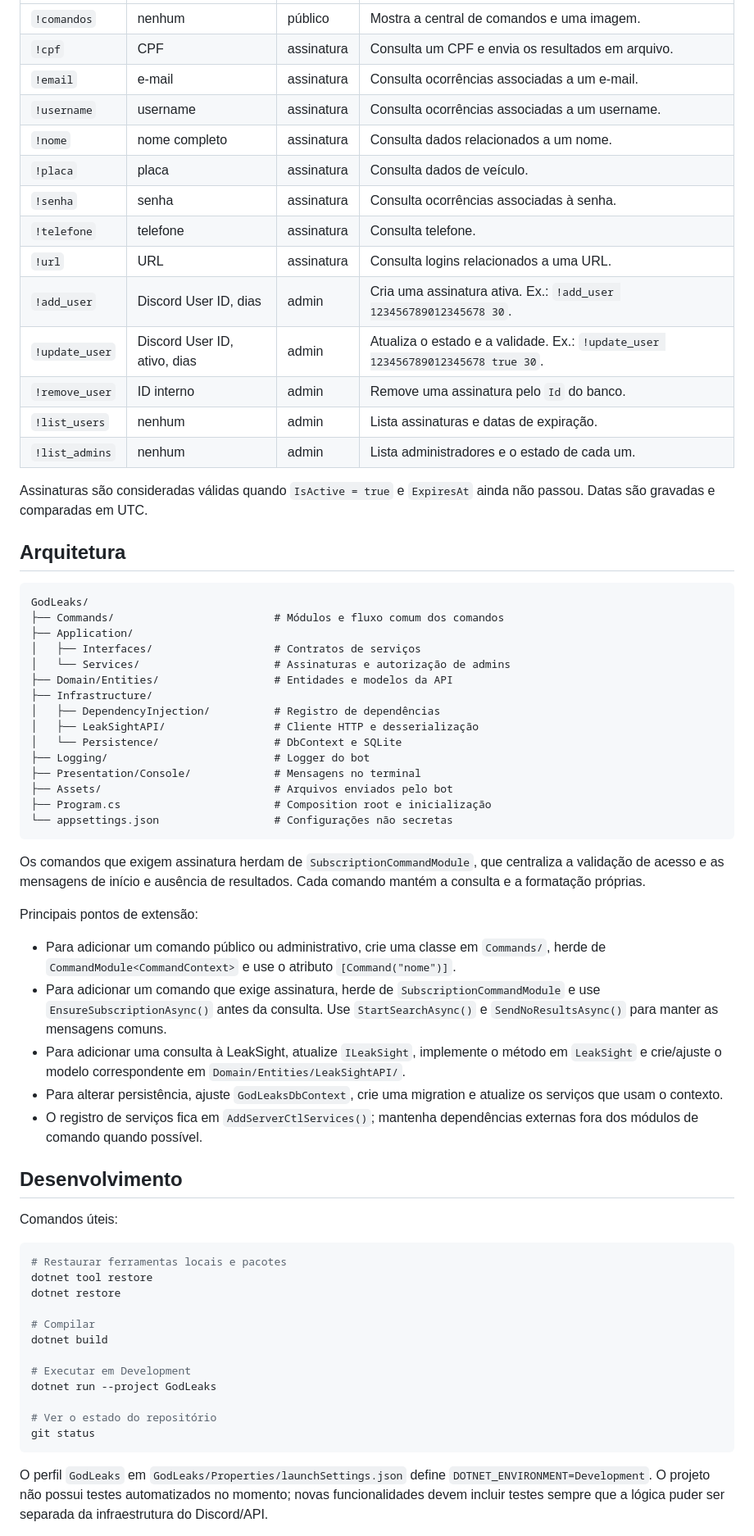
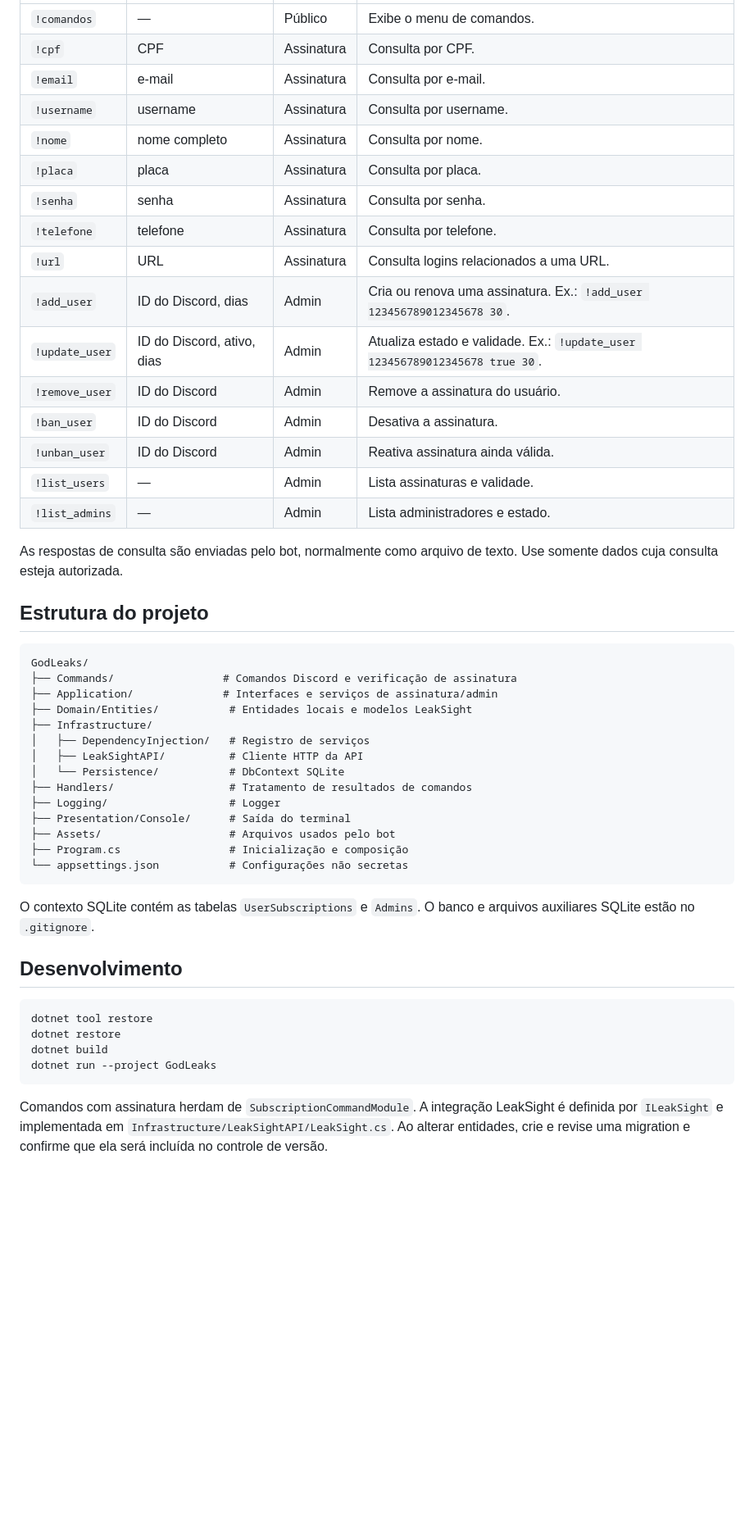
Before and after one commit to joaostack/GodLeaks, a Markdown page: README.md, the part around one of its changes. Shown at 82% size. GitHub-like rendering; blank space fills up the shorter version.

Commit message:
docs: atualiza README

````diff
--- a/README.md
+++ b/README.md
@@ -128,69 +69,52 @@ O prefixo padrão é `!`. Os parâmetros abaixo são exemplos de formato; use ap
 |---|---|---|---|
-| `!comandos` | nenhum | público | Mostra a central de comandos e uma imagem. |
-| `!cpf` | CPF | assinatura | Consulta um CPF e envia os resultados em arquivo. |
-| `!email` | e-mail | assinatura | Consulta ocorrências associadas a um e-mail. |
-| `!username` | username | assinatura | Consulta ocorrências associadas a um username. |
-| `!nome` | nome completo | assinatura | Consulta dados relacionados a um nome. |
-| `!placa` | placa | assinatura | Consulta dados de veículo. |
-| `!senha` | senha | assinatura | Consulta ocorrências associadas à senha. |
-| `!telefone` | telefone | assinatura | Consulta telefone. |
-| `!url` | URL | assinatura | Consulta logins relacionados a uma URL. |
-| `!add_user` | Discord User ID, dias | admin | Cria uma assinatura ativa. Ex.: `!add_user 123456789012345678 30`. |
-| `!update_user` | Discord User ID, ativo, dias | admin | Atualiza o estado e a validade. Ex.: `!update_user 123456789012345678 true 30`. |
-| `!remove_user` | ID interno | admin | Remove uma assinatura pelo `Id` do banco. |
-| `!list_users` | nenhum | admin | Lista assinaturas e datas de expiração. |
-| `!list_admins` | nenhum | admin | Lista administradores e o estado de cada um. |
+| `!comandos` | — | Público | Exibe o menu de comandos. |
+| `!cpf` | CPF | Assinatura | Consulta por CPF. |
+| `!email` | e-mail | Assinatura | Consulta por e-mail. |
+| `!username` | username | Assinatura | Consulta por username. |
+| `!nome` | nome completo | Assinatura | Consulta por nome. |
+| `!placa` | placa | Assinatura | Consulta por placa. |
+| `!senha` | senha | Assinatura | Consulta por senha. |
+| `!telefone` | telefone | Assinatura | Consulta por telefone. |
+| `!url` | URL | Assinatura | Consulta logins relacionados a uma URL. |
+| `!add_user` | ID do Discord, dias | Admin | Cria ou renova uma assinatura. Ex.: `!add_user 123456789012345678 30`. |
+| `!update_user` | ID do Discord, ativo, dias | Admin | Atualiza estado e validade. Ex.: `!update_user 123456789012345678 true 30`. |
+| `!remove_user` | ID do Discord | Admin | Remove a assinatura do usuário. |
+| `!ban_user` | ID do Discord | Admin | Desativa a assinatura. |
+| `!unban_user` | ID do Discord | Admin | Reativa assinatura ainda válida. |
+| `!list_users` | — | Admin | Lista assinaturas e validade. |
+| `!list_admins` | — | Admin | Lista administradores e estado. |
 
-Assinaturas são consideradas válidas quando `IsActive = true` e `ExpiresAt` ainda não passou. Datas são gravadas e comparadas em UTC.
+As respostas de consulta são enviadas pelo bot, normalmente como arquivo de texto. Use somente dados cuja consulta esteja autorizada.
 
-## Arquitetura
+## Estrutura do projeto
 
 ```text
 GodLeaks/
-├── Commands/                         # Módulos e fluxo comum dos comandos
-├── Application/
-│   ├── Interfaces/                   # Contratos de serviços
-│   └── Services/                     # Assinaturas e autorização de admins
-├── Domain/Entities/                  # Entidades e modelos da API
+├── Commands/                 # Comandos Discord e verificação de assinatura
+├── Application/              # Interfaces e serviços de assinatura/admin
+├── Domain/Entities/           # Entidades locais e modelos LeakSight
 ├── Infrastructure/
-│   ├── DependencyInjection/          # Registro de dependências
-│   ├── LeakSightAPI/                 # Cliente HTTP e desserialização
-│   └── Persistence/                  # DbContext e SQLite
-├── Logging/                          # Logger do bot
-├── Presentation/Console/             # Mensagens no terminal
-├── Assets/                           # Arquivos enviados pelo bot
-├── Program.cs                        # Composition root e inicialização
-└── appsettings.json                  # Configurações não secretas
+│   ├── DependencyInjection/   # Registro de serviços
+│   ├── LeakSightAPI/          # Cliente HTTP da API
+│   └── Persistence/           # DbContext SQLite
+├── Handlers/                  # Tratamento de resultados de comandos
+├── Logging/                   # Logger
+├── Presentation/Console/      # Saída do terminal
+├── Assets/                    # Arquivos usados pelo bot
+├── Program.cs                 # Inicialização e composição
+└── appsettings.json           # Configurações não secretas
 ```
 
-Os comandos que exigem assinatura herdam de `SubscriptionCommandModule`, que centraliza a validação de acesso e as mensagens de início e ausência de resultados. Cada comando mantém a consulta e a formatação próprias.
-
-Principais pontos de extensão:
-
-- Para adicionar um comando público ou administrativo, crie uma classe em `Commands/`, herde de `CommandModule<CommandContext>` e use o atributo `[Command("nome")]`.
-- Para adicionar um comando que exige assinatura, herde de `SubscriptionCommandModule` e use `EnsureSubscriptionAsync()` antes da consulta. Use `StartSearchAsync()` e `SendNoResultsAsync()` para manter as mensagens comuns.
-- Para adicionar uma consulta à LeakSight, atualize `ILeakSight`, implemente o método em `LeakSight` e crie/ajuste o modelo correspondente em `Domain/Entities/LeakSightAPI/`.
-- Para alterar persistência, ajuste `GodLeaksDbContext`, crie uma migration e atualize os serviços que usam o contexto.
-- O registro de serviços fica em `AddServerCtlServices()`; mantenha dependências externas fora dos módulos de comando quando possível.
+O contexto SQLite contém as tabelas `UserSubscriptions` e `Admins`. O banco e arquivos auxiliares SQLite estão no `.gitignore`.
 
 ## Desenvolvimento
 
-Comandos úteis:
-
 ```bash
-# Restaurar ferramentas locais e pacotes
 dotnet tool restore
 dotnet restore
-
-# Compilar
 dotnet build
-
-# Executar em Development
 dotnet run --project GodLeaks
-
-# Ver o estado do repositório
-git status
 ```
 
-O perfil `GodLeaks` em `GodLeaks/Properties/launchSettings.json` define `DOTNET_ENVIRONMENT=Development`. O projeto não possui testes automatizados no momento; novas funcionalidades devem incluir testes sempre que a lógica puder ser separada da infraestrutura do Discord/API.
+Comandos com assinatura herdam de `SubscriptionCommandModule`. A integração LeakSight é definida por `ILeakSight` e implementada em `Infrastructure/LeakSightAPI/LeakSight.cs`. Ao alterar entidades, crie e revise uma migration e confirme que ela será incluída no controle de versão.
 
````
Also changed, not shown: other parts of README.md (+36 -132 lines).
